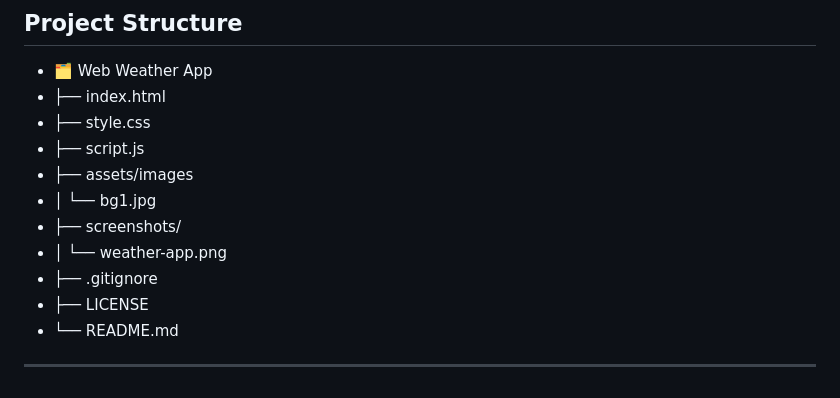
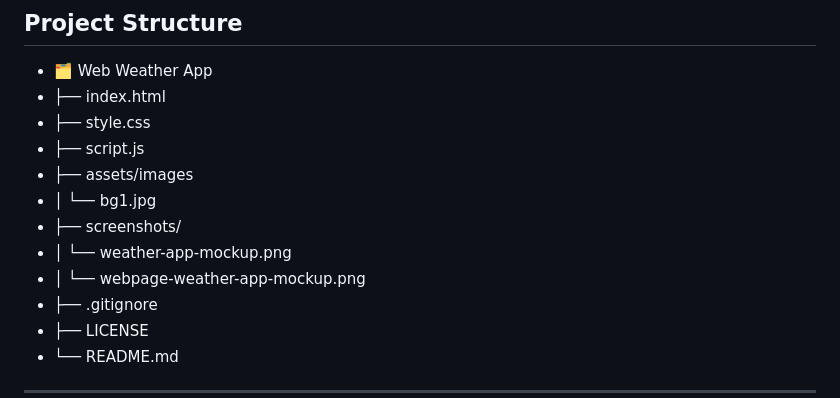
Before and after one commit to xAndreiix/Web_Weather_App, a Markdown page: README.md, the part around the change printed below. Rendered like a GitHub page.

```diff
--- a/README.md
+++ b/README.md
@@ -67,7 +73,8 @@ A responsive weather application built using **HTML**, **CSS**, and **JavaScript
 - ├── assets/images
 - │   └── bg1.jpg
 - ├── screenshots/
-- │   └── weather-app.png
+- │   └── weather-app-mockup.png
+- │   └── webpage-weather-app-mockup.png
 - ├── .gitignore
 - ├── LICENSE
 - └── README.md
```
Also changed, not shown: other parts of README.md (+7 -1 lines).
